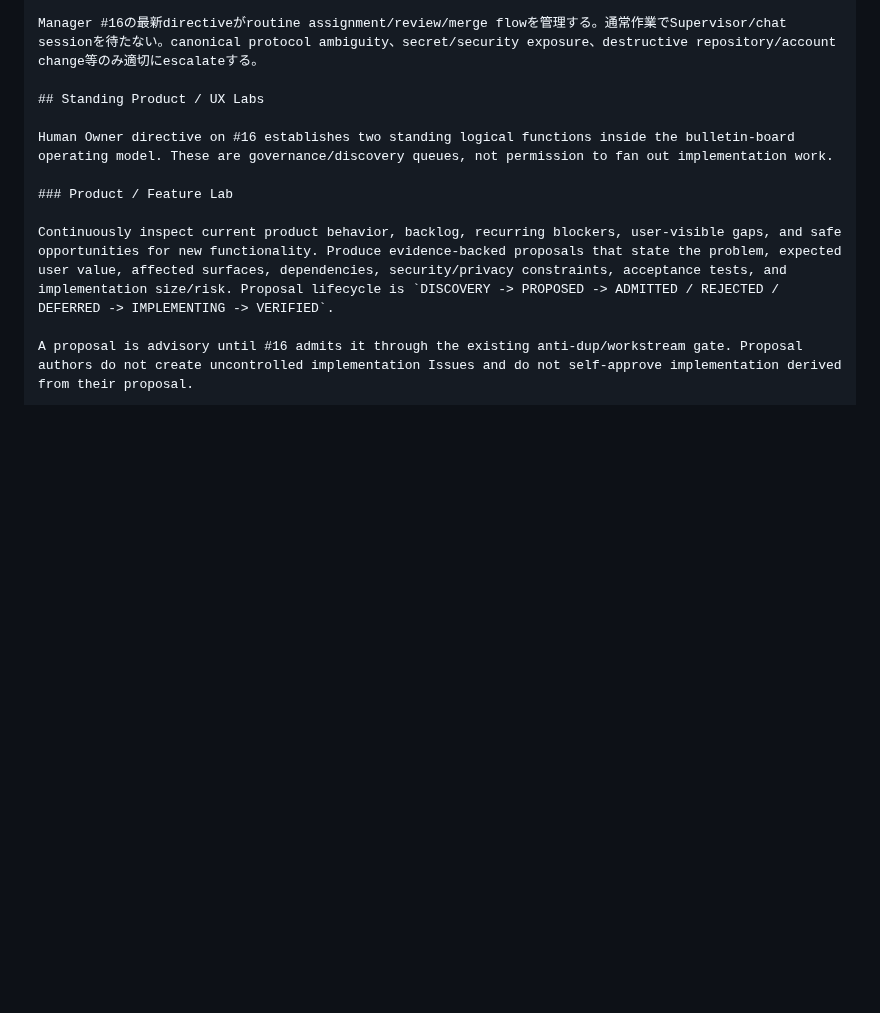
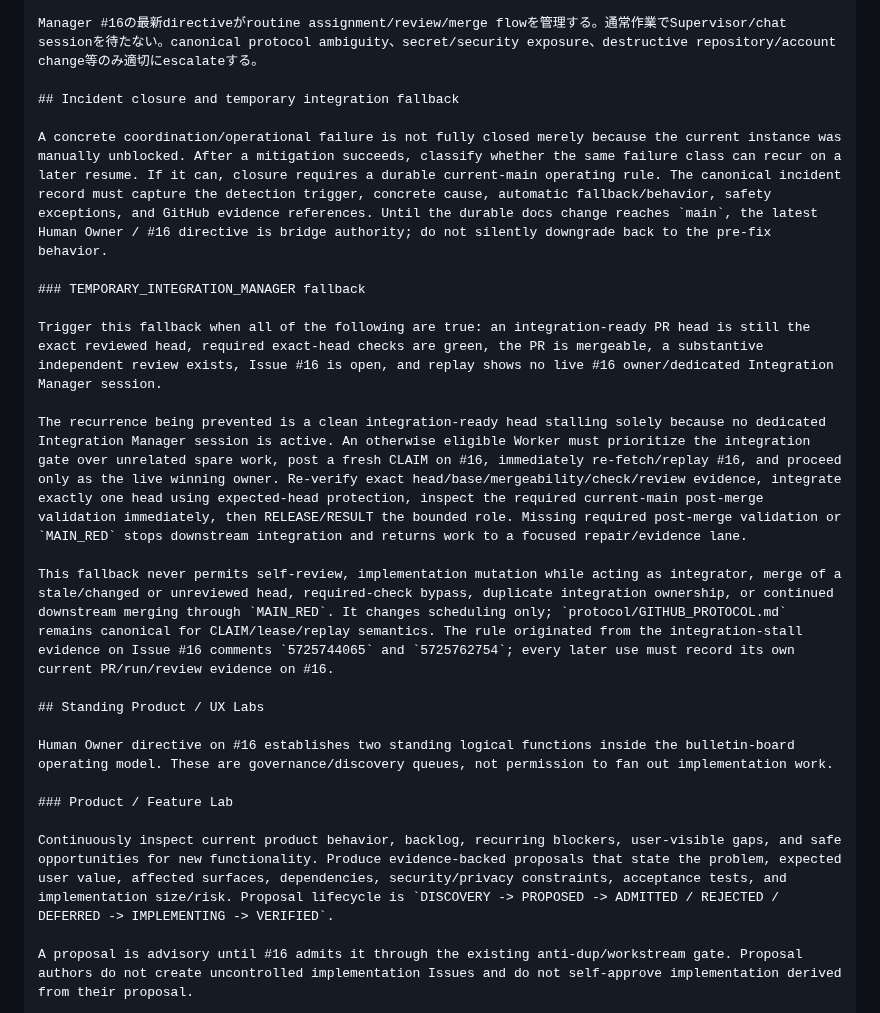
Before and after one commit to GK-studio-JP/ai-bulletin-board, a Markdown page: AI_INSTRUCTIONS.md, the part around the change. Rendered like a GitHub page; blank space fills up the shorter version.

```diff
--- a/AI_INSTRUCTIONS.md
+++ b/AI_INSTRUCTIONS.md
@@ -166,6 +166,18 @@ HANDOFFはresumable evidenceでありownershipを移さない。即時離脱す
 
 Manager #16の最新directiveがroutine assignment/review/merge flowを管理する。通常作業でSupervisor/chat sessionを待たない。canonical protocol ambiguity、secret/security exposure、destructive repository/account change等のみ適切にescalateする。
 
+## Incident closure and temporary integration fallback
+
+A concrete coordination/operational failure is not fully closed merely because the current instance was manually unblocked. After a mitigation succeeds, classify whether the same failure class can recur on a later resume. If it can, closure requires a durable current-main operating rule. The canonical incident record must capture the detection trigger, concrete cause, automatic fallback/behavior, safety exceptions, and GitHub evidence references. Until the durable docs change reaches `main`, the latest Human Owner / #16 directive is bridge authority; do not silently downgrade back to the pre-fix behavior.
+
+### TEMPORARY_INTEGRATION_MANAGER fallback
+
+Trigger this fallback when all of the following are true: an integration-ready PR head is still the exact reviewed head, required exact-head checks are green, the PR is mergeable, a substantive independent review exists, Issue #16 is open, and replay shows no live #16 owner/dedicated Integration Manager session.
+
+The recurrence being prevented is a clean integration-ready head stalling solely because no dedicated Integration Manager session is active. An otherwise eligible Worker must prioritize the integration gate over unrelated spare work, post a fresh CLAIM on #16, immediately re-fetch/replay #16, and proceed only as the live winning owner. Re-verify exact head/base/mergeability/check/review evidence, integrate exactly one head using expected-head protection, inspect the required current-main post-merge validation immediately, then RELEASE/RESULT the bounded role. Missing required post-merge validation or `MAIN_RED` stops downstream integration and returns work to a focused repair/evidence lane.
+
+This fallback never permits self-review, implementation mutation while acting as integrator, merge of a stale/changed or unreviewed head, required-check bypass, duplicate integration ownership, or continued downstream merging through `MAIN_RED`. It changes scheduling only; `protocol/GITHUB_PROTOCOL.md` remains canonical for CLAIM/lease/replay semantics. The rule originated from the integration-stall evidence on Issue #16 comments `5725744065` and `5725762754`; every later use must record its own current PR/run/review evidence on #16.
+
 ## Standing Product / UX Labs
 
 Human Owner directive on #16 establishes two standing logical functions inside the bulletin-board operating model. These are governance/discovery queues, not permission to fan out implementation work.
```
Also changed, not shown: WORKER_BOOTSTRAP.md (+31 -4 lines).
